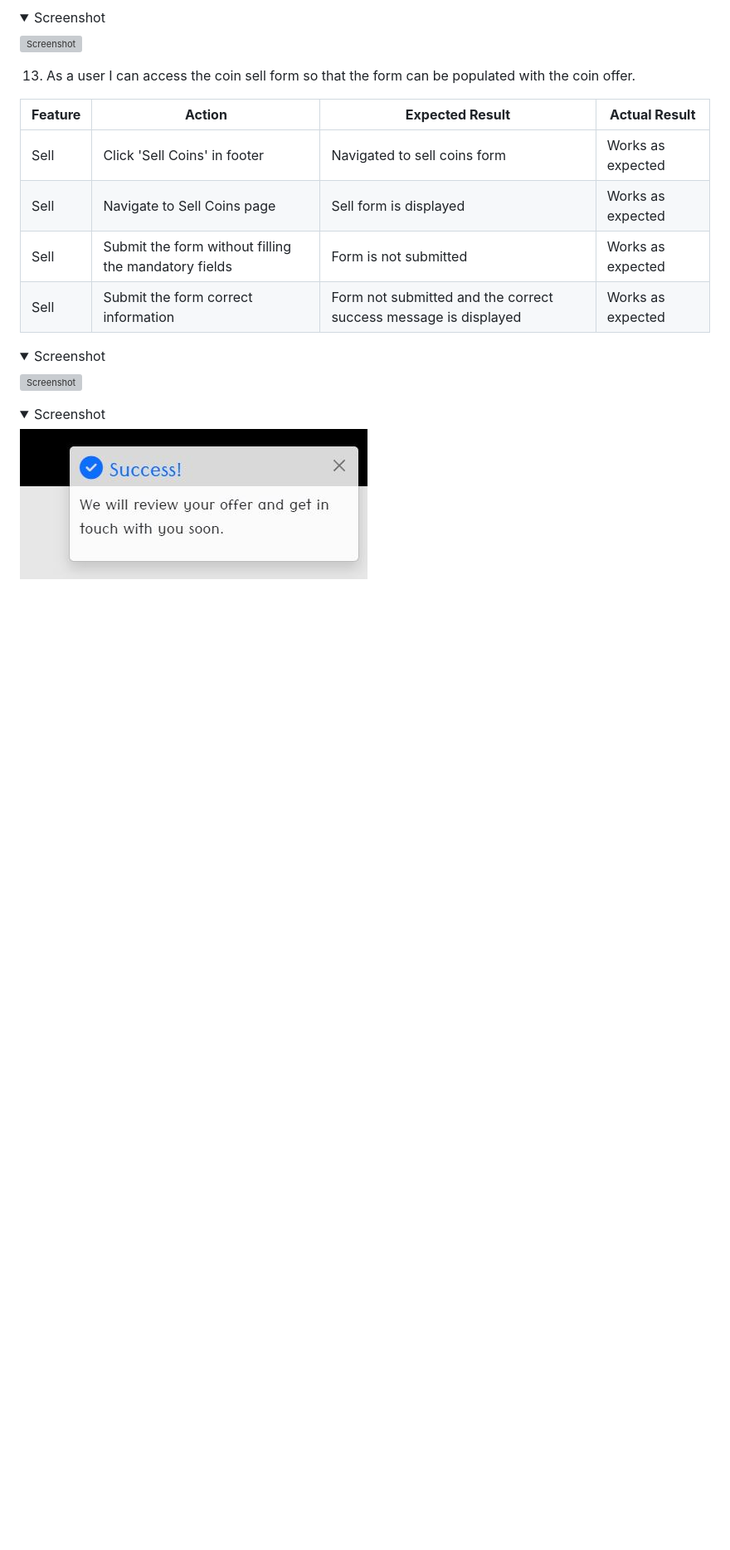
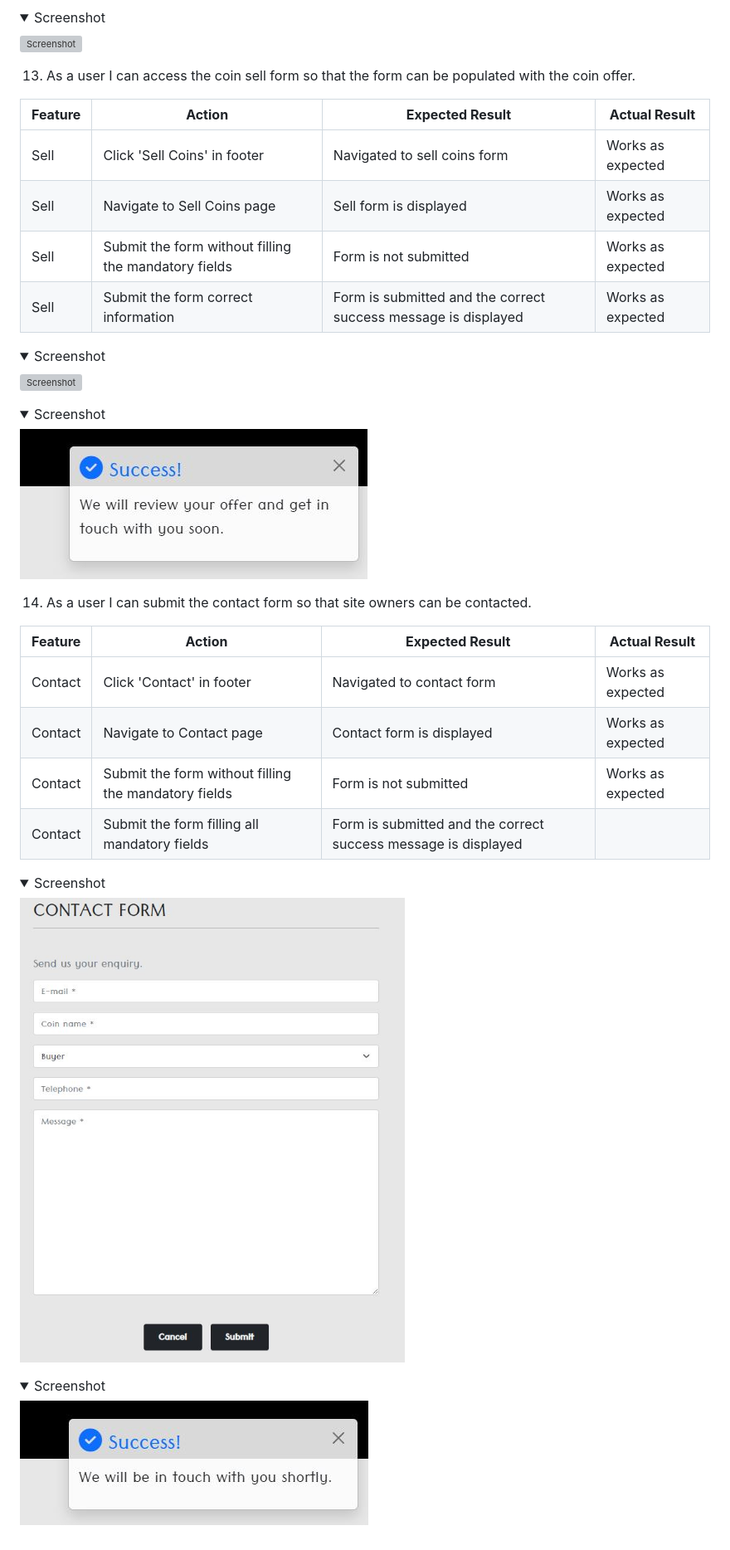
Before and after one commit to Folkor1/CI_PP5_GoldenCoin, a Markdown page: README.md, the part around the change. Shown: that part at 83% size. Drawn GitHub-style; pictures changed too: media/contact-msg-testing.JPG (added), media/contact-testing.JPG (added); folded sections open; blank space fills up the shorter version; grey boxes are pictures that could not be loaded.

Commit message:
Add contact story testing to readme file

```diff
--- a/README.md
+++ b/README.md
@@ -1279,7 +1279,7 @@ The project was tested using 2 methods:
 | Sell | Click 'Sell Coins' in footer | Navigated to sell coins form | Works as expected |
 | Sell | Navigate to Sell Coins page | Sell form is displayed | Works as expected |
 | Sell | Submit the form without filling the mandatory fields | Form is not submitted | Works as expected |
-| Sell | Submit the form correct information | Form not submitted and the correct success message is displayed | Works as expected |
+| Sell | Submit the form correct information | Form is submitted and the correct success message is displayed | Works as expected |
 
   <details><summary>Screenshot</summary>
 
@@ -1292,3 +1292,24 @@ The project was tested using 2 methods:
   ![Screenshot](media/sell-msg-testing.JPG)
 
   </details>
+
+14. As a user I can submit the contact form so that site owners can be contacted.
+
+  | **Feature**   | **Action**                    | **Expected Result**          | **Actual Result** |
+| ------------- | ----------------------------- | ---------------------------- | ----------------- |
+| Contact | Click 'Contact' in footer | Navigated to contact form | Works as expected |
+| Contact | Navigate to Contact page | Contact form is displayed | Works as expected |
+| Contact | Submit the form without filling the mandatory fields | Form is not submitted | Works as expected |
+| Contact | Submit the form filling all mandatory fields | Form is submitted and the correct success message is displayed |
+
+  <details><summary>Screenshot</summary>
+
+  ![Screenshot](media/contact-testing.JPG)
+
+  </details>
+
+  <details><summary>Screenshot</summary>
+
+  ![Screenshot](media/contact-msg-testing.JPG)
+
+  </details>
```
